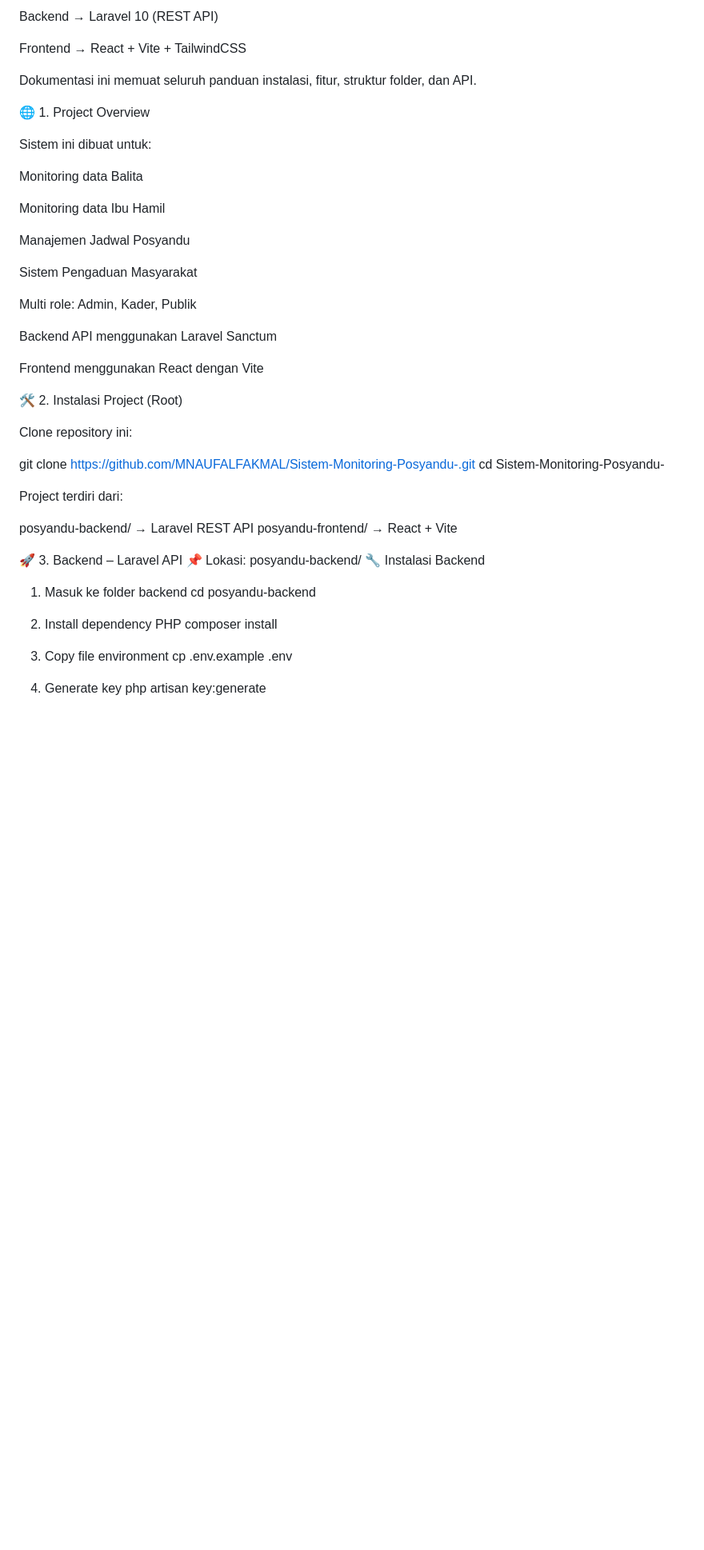
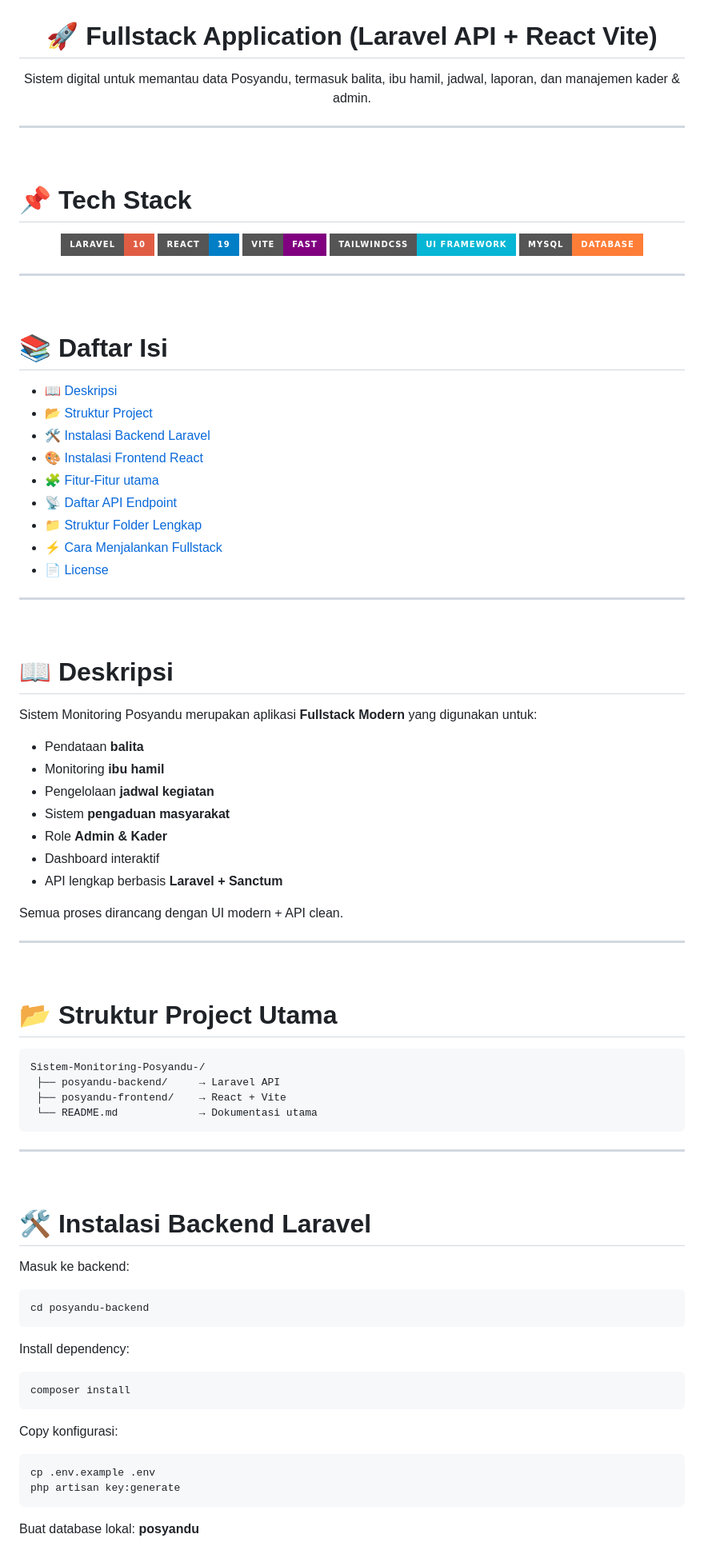
Before and after one commit to MNAUFALFAKMAL/Sistem-Monitoring-Posyandu-, a Markdown page: README.md, the part around one of its changes. Shown at 80% size. Rendered like a GitHub page; badges without logos; blank space fills up the shorter version.

````diff
--- a/README.md
+++ b/README.md
@@ -4,53 +8,96 @@ Aplikasi Sistem Monitoring Posyandu terdiri dari 2 bagian:
 
-Backend → Laravel 10 (REST API)
+<div align="center">
 
-Frontend → React + Vite + TailwindCSS
+# 🚀 Fullstack Application (Laravel API + React Vite)
 
-Dokumentasi ini memuat seluruh panduan instalasi, fitur, struktur folder, dan API.
+Sistem digital untuk memantau data Posyandu, termasuk balita, ibu hamil, jadwal, laporan, dan manajemen kader & admin.
 
-🌐 1. Project Overview
+</div>
 
-Sistem ini dibuat untuk:
+---
 
-Monitoring data Balita
+<br>
 
-Monitoring data Ibu Hamil
+# 📌 **Tech Stack**
 
-Manajemen Jadwal Posyandu
+<p align="center">
+  <img src="https://img.shields.io/badge/Laravel-10-red?style=for-the-badge&logo=laravel">
+  <img src="https://img.shields.io/badge/React-19-blue?style=for-the-badge&logo=react">
+  <img src="https://img.shields.io/badge/Vite-Fast-purple?style=for-the-badge&logo=vite">
+  <img src="https://img.shields.io/badge/TailwindCSS-UI%20Framework-06B6D4?style=for-the-badge&logo=tailwindcss">
+  <img src="https://img.shields.io/badge/MySQL-Database-orange?style=for-the-badge&logo=mysql">
+</p>
 
-Sistem Pengaduan Masyarakat
+---
 
-Multi role: Admin, Kader, Publik
+<br>
 
-Backend API menggunakan Laravel Sanctum
+# 📚 **Daftar Isi**
+- [📖 Deskripsi](#-deskripsi)
+- [📂 Struktur Project](#-struktur-project)
+- [🛠️ Instalasi Backend Laravel](#-instalasi-backend-laravel)
+- [🎨 Instalasi Frontend React](#-instalasi-frontend-react)
+- [🧩 Fitur-Fitur utama](#-fitur-fitur-utama)
+- [📡 Daftar API Endpoint](#-daftar-api-endpoint)
+- [📁 Struktur Folder Lengkap](#-struktur-folder-lengkap)
+- [⚡ Cara Menjalankan Fullstack](#-cara-menjalankan-fullstack)
+- [📄 License](#-license)
 
-Frontend menggunakan React dengan Vite
+---
 
-🛠 2. Instalasi Project (Root)
+<br>
 
-Clone repository ini:
+# 📖 **Deskripsi**
 
-git clone https://github.com/MNAUFALFAKMAL/Sistem-Monitoring-Posyandu-.git
-cd Sistem-Monitoring-Posyandu-
+Sistem Monitoring Posyandu merupakan aplikasi **Fullstack Modern** yang digunakan untuk:
 
+- Pendataan **balita**
+- Monitoring **ibu hamil**
+- Pengelolaan **jadwal kegiatan**
+- Sistem **pengaduan masyarakat**
+- Role **Admin & Kader**
+- Dashboard interaktif
+- API lengkap berbasis **Laravel + Sanctum**
 
-Project terdiri dari:
+Semua proses dirancang dengan UI modern + API clean.
 
-posyandu-backend/   → Laravel REST API
-posyandu-frontend/  → React + Vite
+---
 
-🚀 3. Backend – Laravel API
-📌 Lokasi: posyandu-backend/
-🔧 Instalasi Backend
-1. Masuk ke folder backend
+<br>
+
+# 📂 **Struktur Project Utama**
+
+```
+Sistem-Monitoring-Posyandu-/
+ ├── posyandu-backend/     → Laravel API
+ ├── posyandu-frontend/    → React + Vite
+ └── README.md             → Dokumentasi utama
+```
+
+---
+
+<br>
+
+# 🛠️ **Instalasi Backend Laravel**
+
+Masuk ke backend:
+
+```sh
 cd posyandu-backend
+```
 
-2. Install dependency PHP
+Install dependency:
+
+```sh
 composer install
+```
 
-3. Copy file environment
+Copy konfigurasi:
+
+```sh
 cp .env.example .env
+php artisan key:generate
+```
 
-4. Generate key
-php artisan key:generate
+Buat database lokal: **posyandu**
 
````
Also changed, not shown: other parts of README.md (+138 -90 lines).
